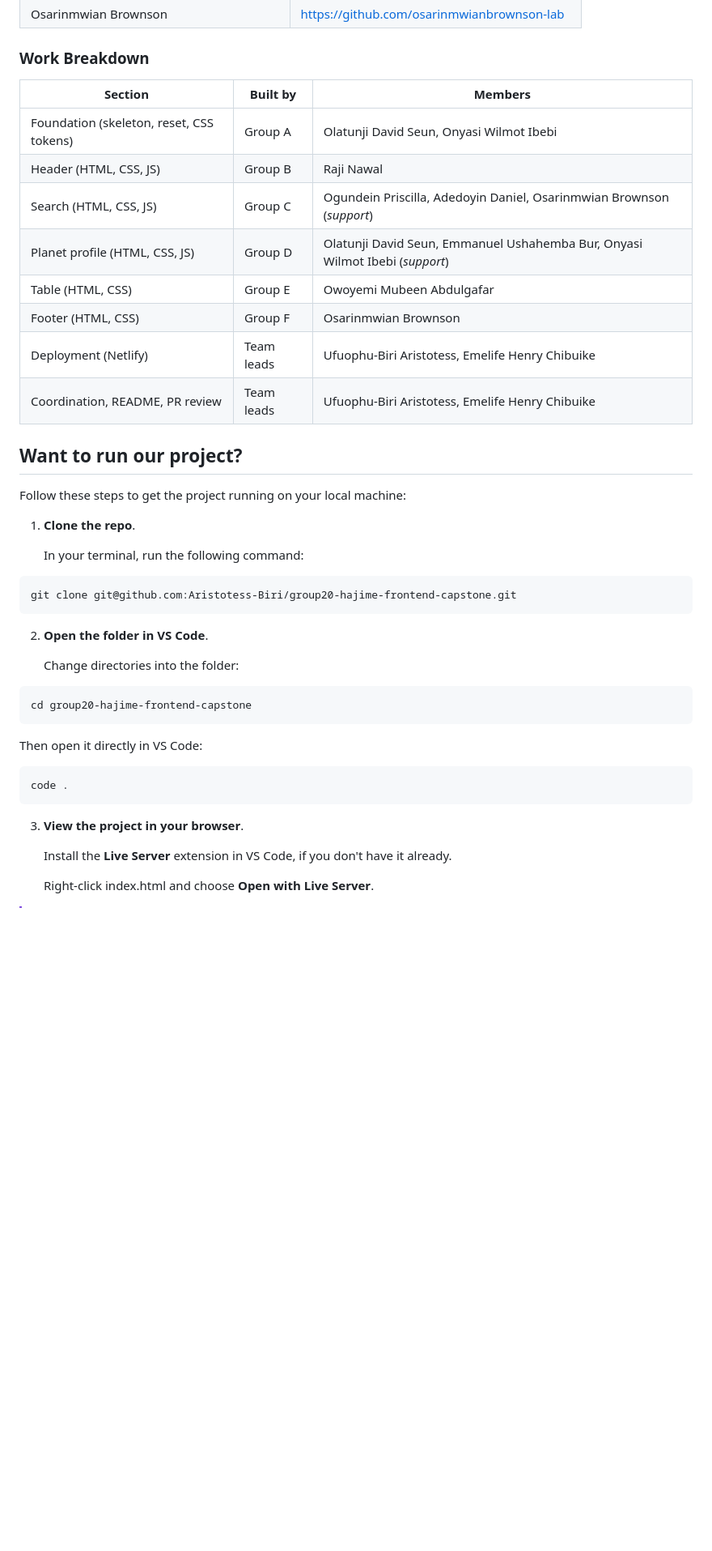
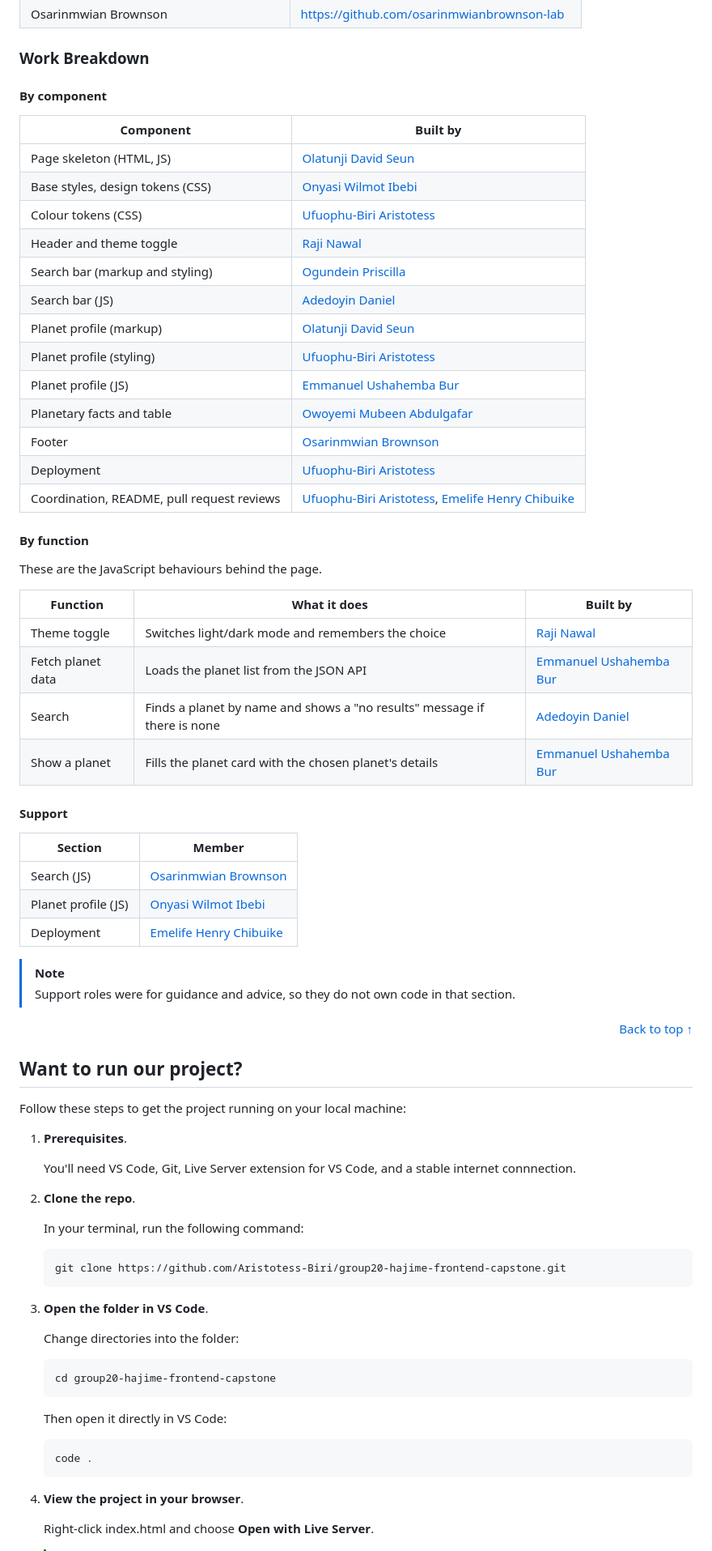
Before and after one commit to Aristotess-Biri/group20-hajime-frontend-capstone, a Markdown page: README.md, the part around one of its changes. Shown at 81% size. Rendered like a GitHub page; blank space fills up the shorter version.

Commit message:
docs: update readme file

````diff
--- a/README.md
+++ b/README.md
@@ -42,46 +68,77 @@ The app fetches planet data from a JSON API and lets users search for a planet t
 
 ### Work Breakdown
 
-| **Section** | **Built by** | **Members** |
-|---|---| --- |
-| Foundation (skeleton, reset, CSS tokens) | Group A | Olatunji David Seun, Onyasi Wilmot Ibebi |
-| Header (HTML, CSS, JS) | Group B |  Raji Nawal |
-| Search (HTML, CSS, JS) | Group C |  Ogundein Priscilla, Adedoyin Daniel, Osarinmwian Brownson (*support*) |
-| Planet profile (HTML, CSS, JS) | Group D |  Olatunji David Seun, Emmanuel Ushahemba Bur, Onyasi Wilmot Ibebi (*support*) |
-| Table (HTML, CSS) | Group E |  Owoyemi Mubeen Abdulgafar |
-| Footer (HTML, CSS) | Group F |   Osarinmwian Brownson |
-| Deployment (Netlify) | Team leads | Ufuophu-Biri Aristotess, Emelife Henry Chibuike |
-| Coordination, README, PR review | Team leads | Ufuophu-Biri Aristotess, Emelife Henry Chibuike |
+#### By component
+| **Component** | **Built by** |
+| --- | --- |
+| Page skeleton (HTML, JS) | [Olatunji David Seun][seun] |
+| Base styles, design tokens (CSS) | [Onyasi Wilmot Ibebi][wilmot] |
+| Colour tokens (CSS) | [Ufuophu-Biri Aristotess][aris] |
+| Header and theme toggle | [Raji Nawal][nawal] |
+| Search bar (markup and styling) | [Ogundein Priscilla][priscilla] |
+| Search bar (JS) | [Adedoyin Daniel][doyin] |
+| Planet profile (markup) | [Olatunji David Seun][seun] |
+| Planet profile (styling) | [Ufuophu-Biri Aristotess][aris] |
+| Planet profile (JS) | [Emmanuel Ushahemba Bur][bur] |
+| Planetary facts and table | [Owoyemi Mubeen Abdulgafar][abdul] |
+| Footer | [Osarinmwian Brownson][brown] |
+| Deployment | [Ufuophu-Biri Aristotess][aris] |
+| Coordination, README, pull request reviews | [Ufuophu-Biri Aristotess][aris], [Emelife Henry Chibuike][henry] |
 
+#### By function
+These are the JavaScript behaviours behind the page.
+
+| **Function** | **What it does** | **Built by** |
+| --- | --- | --- |
+| Theme toggle | Switches light/dark mode and remembers the choice | [Raji Nawal][nawal] |
+| Fetch planet data | Loads the planet list from the JSON API | [Emmanuel Ushahemba Bur][bur] |
+| Search | Finds a planet by name and shows a "no results" message if there is none | [Adedoyin Daniel][doyin] |
+| Show a planet | Fills the planet card with the chosen planet's details | [Emmanuel Ushahemba Bur][bur] |
+
+#### Support
+| **Section** | **Member** |
+| --- | --- |
+| Search (JS) | [Osarinmwian Brownson][brown] |
+| Planet profile (JS) | [Onyasi Wilmot Ibebi][wilmot] |
+| Deployment | [Emelife Henry Chibuike][henry] |
+
+> [!NOTE]
+> Support roles were for guidance and advice, so they do not own code in that section.
+
+<div align="right">
+  <a href="#top">Back to top ↑</a>
+</div>
 
 ## Want to run our project?
 Follow these steps to get the project running on your local machine:
 
-1. **Clone the repo**.
+1. **Prerequisites**.
+
+    You'll  need VS Code, Git, Live Server extension for VS Code, and a stable internet connnection.
+
+2. **Clone the repo**.
 
     In your terminal, run the following command:
 
-```bash
-git clone git@github.com:Aristotess-Biri/group20-hajime-frontend-capstone.git
-```
+    ```bash
+    git clone https://github.com/Aristotess-Biri/group20-hajime-frontend-capstone.git
+    ```
 
-2. **Open the folder in VS Code**.
+3. **Open the folder in VS Code**.
 
     Change directories into the folder:
 
-```bash
-cd group20-hajime-frontend-capstone
-```
+    ```bash
+    cd group20-hajime-frontend-capstone
+    ```
 
-Then open it directly in VS Code:
+    Then open it directly in VS Code:
 
-```bash
-code .
-```
+    ```bash
+    code .
+    ```
 
-3. **View the project in your browser**.
-
-    Install the **Live Server** extension in VS Code, if you don't have it already.
+4. **View the project in your browser**.
 
     Right-click index.html and choose **Open with Live Server**.
 
````
Also changed, not shown: other parts of README.md (+90 -4 lines), PLAYBOOK.md (deleted, +0 -233 lines).
